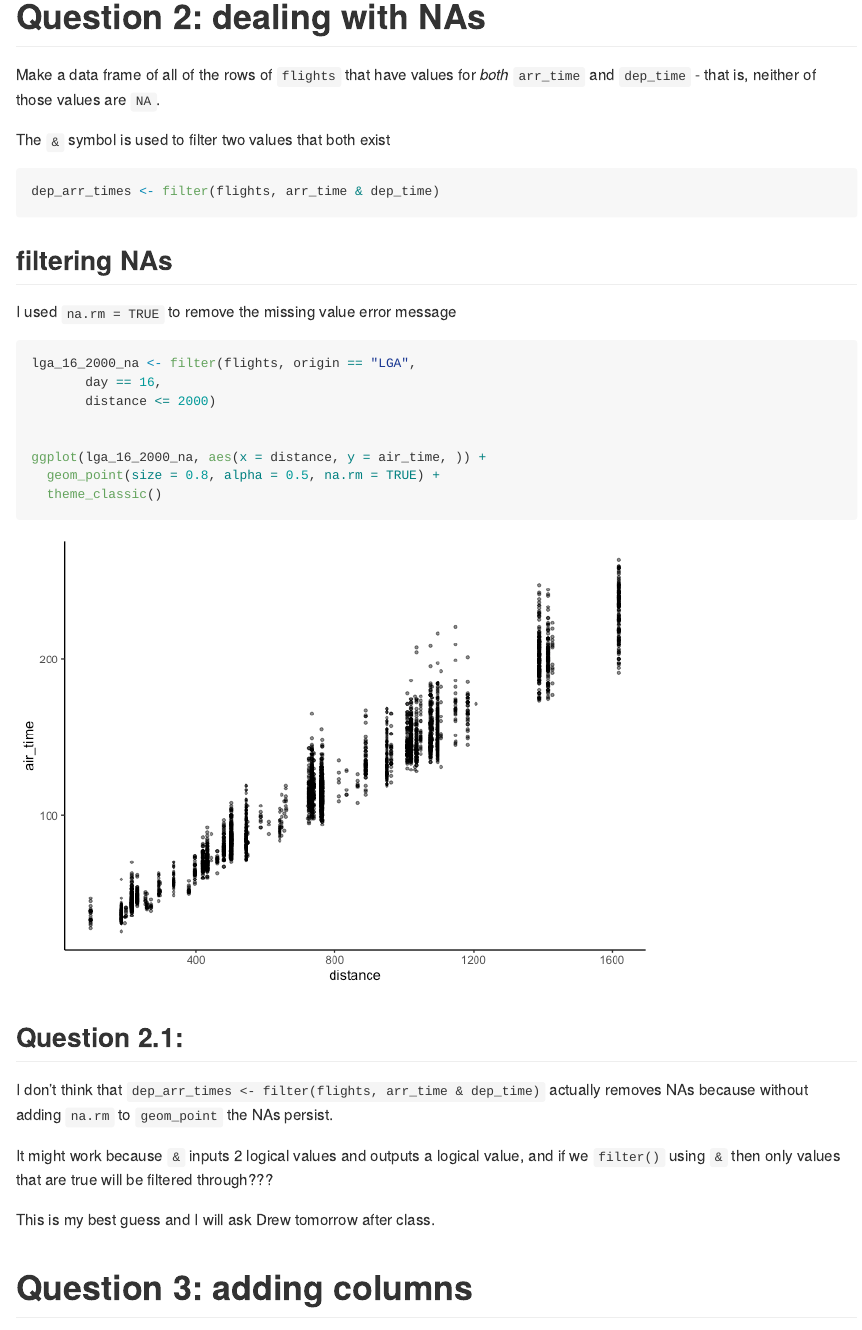
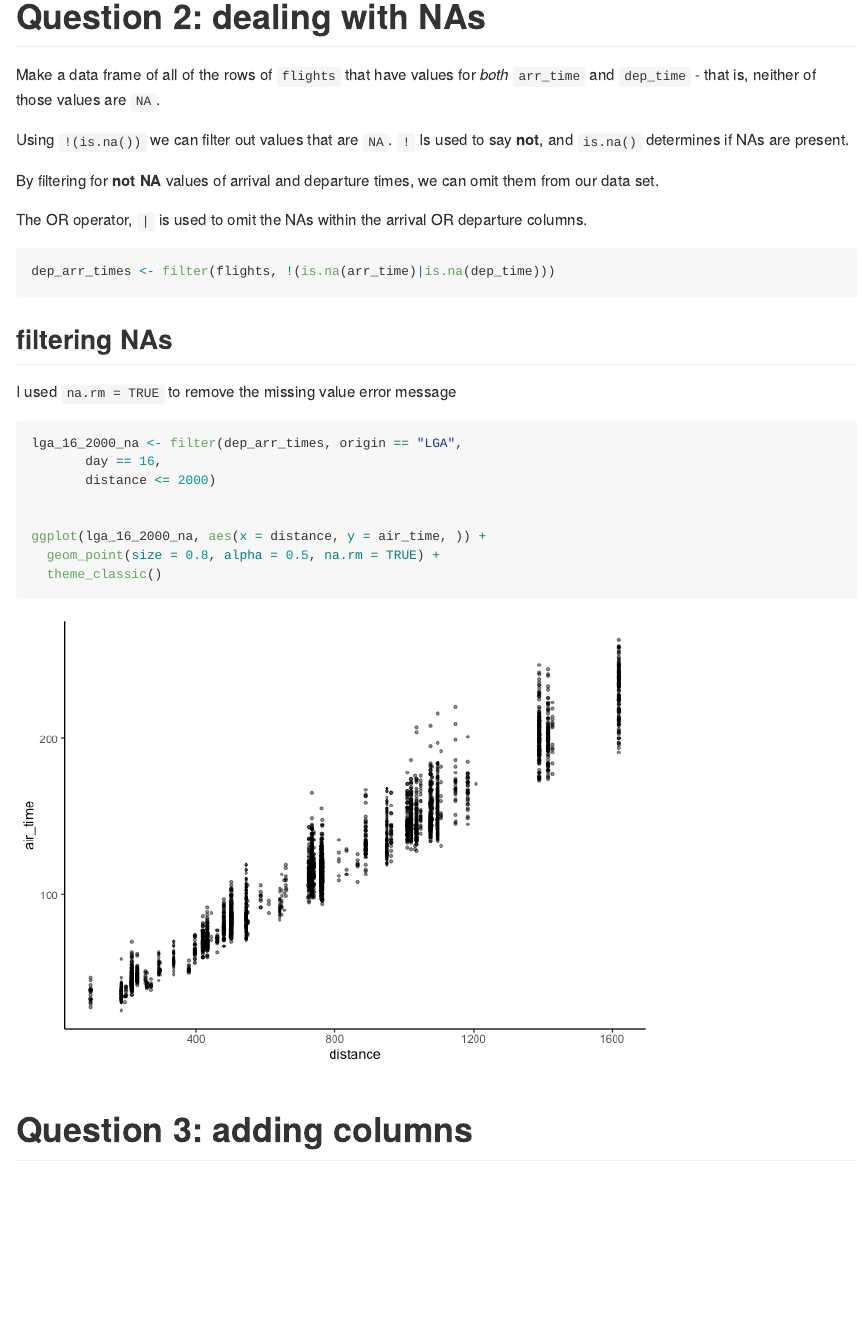
Before and after one commit to Murray-9658/micr_475, a Quarto document (hmk/hmk_05/hmk_05.qmd): the page in a window 1100 px wide, from 1340 px down. The pictures show the output file hmk/hmk_05/hmk_05.md that the author committed with the source, drawn offline in the style of GitHub.

Commit message:
Fixed and clarifed how to filter NAs from a data set.

````diff
--- a/hmk/hmk_05/hmk_05.qmd
+++ b/hmk/hmk_05/hmk_05.qmd
@@ -34,10 +34,14 @@
 
 Make a data frame of all of the rows of `flights` that have values for *both* `arr_time` and `dep_time` - that is, neither of those values are `NA`.
 
-The `&` symbol is used to filter two values that both exist
+Using `!(is.na())` we can filter out values that are `NA`. `!` Is used to say **not**, and `is.na()` determines if NAs are present.
+
+By filtering for **not NA** values of arrival and departure times, we can omit them from our data set.
+
+The OR operator, `|` is used to omit the NAs within the arrival OR departure columns.
 
 ```{r}
-dep_arr_times <- filter(flights, arr_time & dep_time)
+dep_arr_times <- filter(flights, !(is.na(arr_time)|is.na(dep_time)))
 ```
 
 ## filtering NAs
@@ -45,7 +49,7 @@
 I used `na.rm = TRUE` to remove the missing value error message
 
 ```{r}
-lga_16_2000_na <- filter(flights, origin == "LGA",
+lga_16_2000_na <- filter(dep_arr_times, origin == "LGA",
        day == 16,
        distance <= 2000)
 
@@ -54,14 +58,6 @@
   geom_point(size = 0.8, alpha = 0.5, na.rm = TRUE) +
   theme_classic()
 ```
-
-## Question 2.1:
-
-I don't think that `dep_arr_times <- filter(flights, arr_time & dep_time)` actually removes NAs because without adding `na.rm` to `geom_point` the NAs persist.
-
-It might work because `&` inputs 2 logical values and outputs a logical value, and if we `filter()` using `&` then only values that are true will be filtered through???
-
-This is my best guess and I will ask Drew tomorrow after class.
 
 # Question 3: adding columns
 
````
Also changed, not shown: hmk/hmk_05/hmk_05.md.
